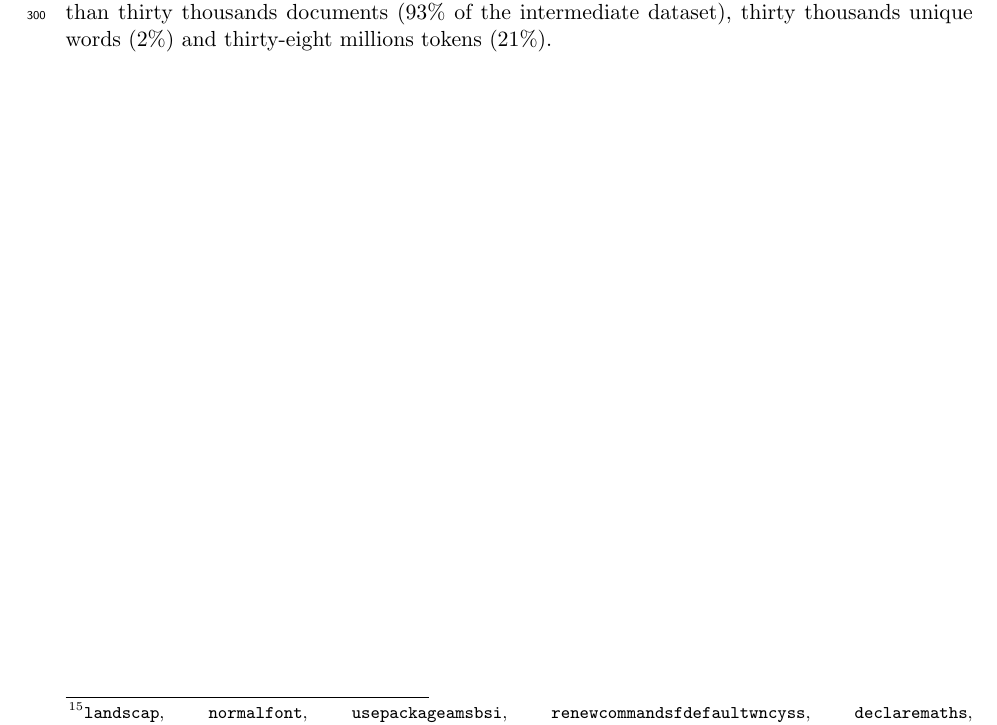
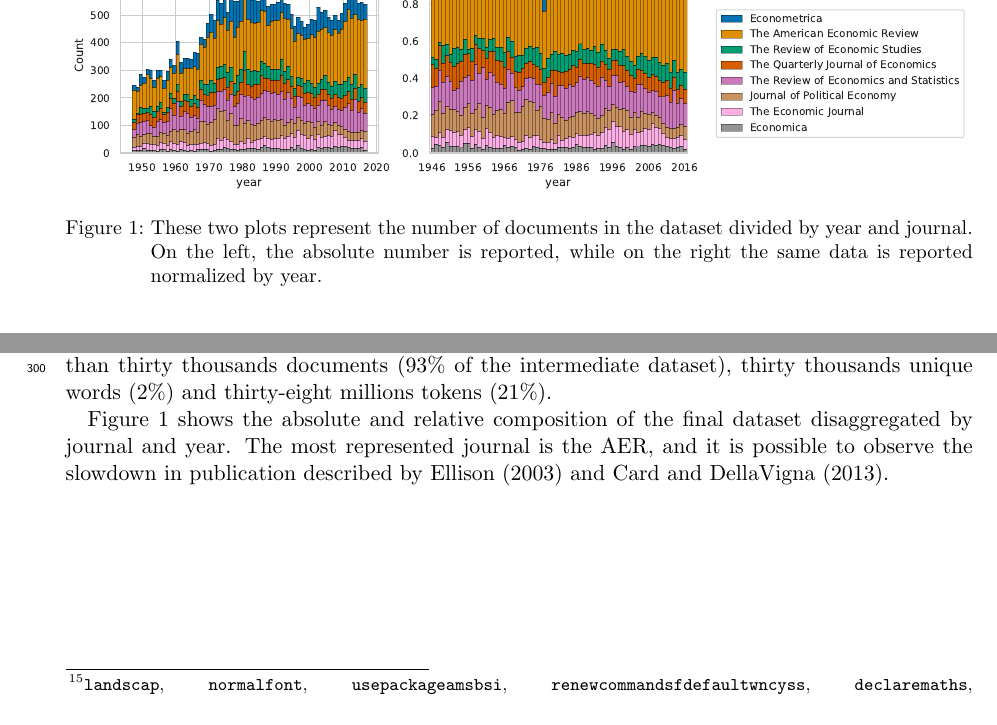
Before and after one commit to TnTo/mainstream, a LaTeX document (paper/mainstream.tex): part of page 9 of 14 before the commit and two parts of page 9 of 14 after it, the two joined at a grey line, cut at the place of the change. Compiled offline with pdfLaTeX.

Commit message:
section 6

```diff
--- a/paper/mainstream.tex
+++ b/paper/mainstream.tex
@@ -21,6 +21,7 @@
 \usepackage{appendix}
 \usepackage[hidelinks]{hyperref}
 \usepackage[font=small]{caption}
+\usepackage{graphicx}
 \usepackage{booktabs}
 \usepackage{tabularx}
 \newcolumntype{Y}{>{\raggedright\arraybackslash}X}
@@ -195,12 +196,19 @@ The only non-obvious choice in this step is if to stem or not to stem. It is saf
 Finally, stemming is not the only way to achieve similar results, but similar results can be obtained also using lemmatization or embedding.
 
 The second cleaning step is more arbitrary.
-First, only the words (that at this point have already been lowercased and stemmed) which appears in at least 35 documents (approximately 1 every 1~000) and at most in 9000 documents (approximately one fourth) are kept. This lower and upper bounds are determined by the desired type of results, in other words how many groups are expected. The answer is ten to twenty, because less than ten would be too broad and archetypal (macroeconomics, microeconomics, econometrics and few others) to capture any change, while more than twenty can be too detailed to be easily distinguished and interpreted. Following this reasoning, a word which compare in over a quarter characterize a topic too broad to be of interest (if not the discipline as whole), while a word comparing in less than a document every one thousand brings a shade of meaning too specific to be of interest at the scale of interest (or more probably is an OCR error). Than a small set of \LaTeX command\footnote{\texttt{landscap}, \texttt{normalfont}, \texttt{usepackageamsbsi}, \texttt{renewcommandsfdefaultwncyss}, \texttt{declaremaths}, \texttt{usepackagestmaryrd}, \texttt{usepackagetextcomp}, \texttt{renewcommandrmdefaultwncyr}, \texttt{newcommandcyr}, \texttt{usepackageototfontenc}, \texttt{pagestyleempti}, \texttt{renewcommandencodingdefaultot}, \texttt{declaretextfontcommandtextcyrcyr}, \texttt{documentclassaastex}, \texttt{usepackageportlandxspac}, \texttt{usepackagepifont}, \texttt{usepackageamssymb}, \texttt{selectfont}, \texttt{usepackageamsmathamsxtra}, \texttt{usepackagemathrsf}, \texttt{usepackagebm}, \texttt{usepackageamsfont}, \texttt{begindocu}, \texttt{enddocu}, \texttt{iin}, \texttt{frac}.} are removed from the list of words, because they signal not a topic but a way of typesetting and digitalize (and so, probably, a journal).
-Finally, only the documents with at least 1~500 tokens (i.e. total words) after the first cleaning step are kept. Those are document longer than three or four pages, and it is another heuristic to remove errata corriges, short notes and similar documents.
+First, only the words (that at this point have already been lowercased and stemmed) which appears in at least 35 documents (approximately 1 every 1000) and at most in 9000 documents (approximately one fourth) are kept. This lower and upper bounds are determined by the desired type of results, in other words how many groups are expected. The answer is ten to twenty, because less than ten would be too broad and archetypal (macroeconomics, microeconomics, econometrics and few others) to capture any change, while more than twenty can be too detailed to be easily distinguished and interpreted. Following this reasoning, a word which compare in over a quarter characterize a topic too broad to be of interest (if not the discipline as whole), while a word comparing in less than a document every one thousand brings a shade of meaning too specific to be of interest at the scale of interest (or more probably is an OCR error). Than a small set of \LaTeX command\footnote{\texttt{landscap}, \texttt{normalfont}, \texttt{usepackageamsbsi}, \texttt{renewcommandsfdefaultwncyss}, \texttt{declaremaths}, \texttt{usepackagestmaryrd}, \texttt{usepackagetextcomp}, \texttt{renewcommandrmdefaultwncyr}, \texttt{newcommandcyr}, \texttt{usepackageototfontenc}, \texttt{pagestyleempti}, \texttt{renewcommandencodingdefaultot}, \texttt{declaretextfontcommandtextcyrcyr}, \texttt{documentclassaastex}, \texttt{usepackageportlandxspac}, \texttt{usepackagepifont}, \texttt{usepackageamssymb}, \texttt{selectfont}, \texttt{usepackageamsmathamsxtra}, \texttt{usepackagemathrsf}, \texttt{usepackagebm}, \texttt{usepackageamsfont}, \texttt{begindocu}, \texttt{enddocu}, \texttt{iin}, \texttt{frac}.} are removed from the list of words, because they signal not a topic but a way of typesetting and digitalize (and so, probably, a journal).
+Finally, only the documents with at least 1500 tokens (i.e. total words) after the first cleaning step are kept. Those are document longer than three or four pages, and it is another heuristic to remove errata corriges, short notes and similar documents.
 
 At the end the final dataset, on which the topic model is inferred, is composed by slightly more than thirty thousands documents (93\% of the intermediate dataset), thirty thousands unique words (2\%) and thirty-eight millions tokens (21\%).
 
-% plots of documents distribution
+\begin{figure}[tb]
+  \includegraphics[width=\textwidth]{src/journals.pdf}
+  \caption[Number of documents per journal and year]{These two plots represent the number of documents in the dataset divided by year and journal. On the left, the absolute number is reported, while on the right the same data is reported normalized by year.}
+  \label{fig:journals}
+\end{figure}
+
+Figure \ref{fig:journals} shows the absolute and relative composition of the final dataset disaggregated by journal and year.
+The most represented journal is the AER, and it is possible to observe the slowdown in publication described by \textcite{ellison2003,card2013}.
 
 \section{Model selection, validation and description}
 
```
Also changed, not shown: paper/mainstream.pdf, paper/src/journals.pdf (added), 1 other file.
